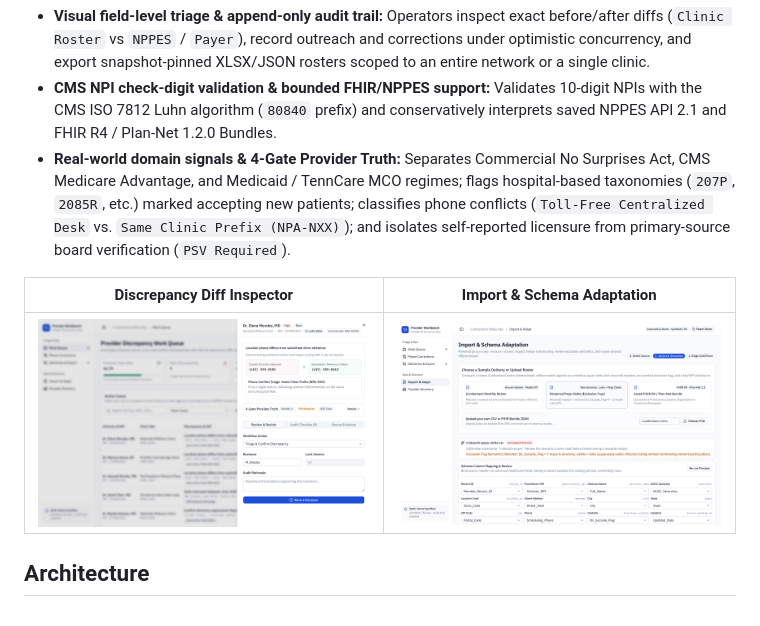
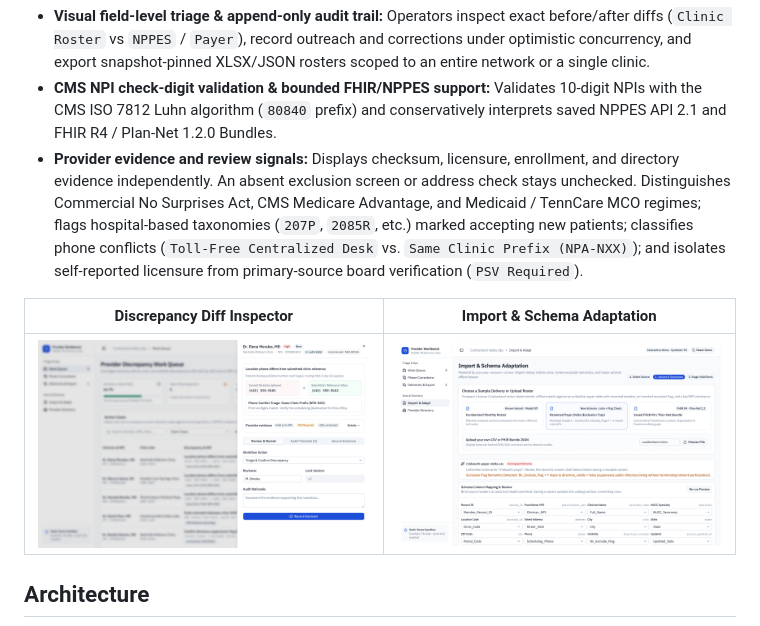
Before and after one commit to mlow-io/provider-data-workbench, a Markdown page: README.md, the part around the change. GitHub-like rendering; pictures changed too: docs/images/discrepancy-inspector.png.

```diff
--- a/README.md
+++ b/README.md
@@ -17,7 +17,7 @@ Provider Data Workbench combines a deterministic Python/FastAPI/SQLite operation
 - **Reviewed corrections become approved data, not just notes:** When the clinic roster and a payer directory disagree on an office phone, an operator picks the value, the workbench builds a complete candidate roster that changes only that office's row, and a separate approval promotes it with pinned lineage. A clinician's other offices are never touched, and NPI alone never selects an office.
 - **Visual field-level triage & append-only audit trail:** Operators inspect exact before/after diffs (`Clinic Roster` vs `NPPES` / `Payer`), record outreach and corrections under optimistic concurrency, and export snapshot-pinned XLSX/JSON rosters scoped to an entire network or a single clinic.
 - **CMS NPI check-digit validation & bounded FHIR/NPPES support:** Validates 10-digit NPIs with the CMS ISO 7812 Luhn algorithm (`80840` prefix) and conservatively interprets saved NPPES API 2.1 and FHIR R4 / Plan-Net 1.2.0 Bundles.
-- **Real-world domain signals & 4-Gate Provider Truth:** Separates Commercial No Surprises Act, CMS Medicare Advantage, and Medicaid / TennCare MCO regimes; flags hospital-based taxonomies (`207P`, `2085R`, etc.) marked accepting new patients; classifies phone conflicts (`Toll-Free Centralized Desk` vs. `Same Clinic Prefix (NPA-NXX)`); and isolates self-reported licensure from primary-source board verification (`PSV Required`).
+- **Provider evidence and review signals:** Displays checksum, licensure, enrollment, and directory evidence independently. An absent exclusion screen or address check stays unchecked. Distinguishes Commercial No Surprises Act, CMS Medicare Advantage, and Medicaid / TennCare MCO regimes; flags hospital-based taxonomies (`207P`, `2085R`, etc.) marked accepting new patients; classifies phone conflicts (`Toll-Free Centralized Desk` vs. `Same Clinic Prefix (NPA-NXX)`); and isolates self-reported licensure from primary-source board verification (`PSV Required`).
 
 | Discrepancy Diff Inspector | Import & Schema Adaptation |
 |---|---|
```
Also changed, not shown: 10 other files.
